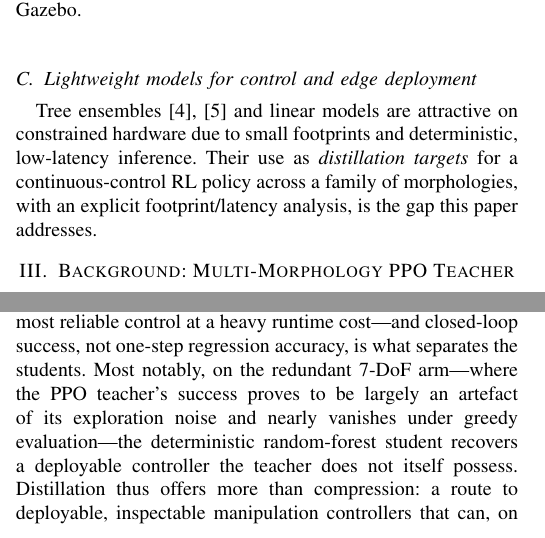
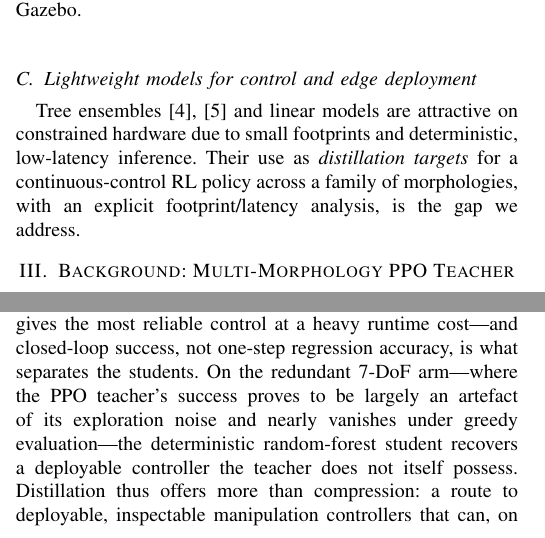
Before and after one commit to 2-Satyam-Singh/RL-for-Robotic-Arm, a LaTeX paper (Research-Paper/paper.tex): two parts of the columns of pages 2 and 7 of 8, joined at a grey line, cut so that both start at the same text. Compiled offline with pdfLaTeX; a missing font is replaced by an installed copy or a similar font; a LaTeX package or settings file that is missing is left out.

Commit message:
polish: remove hedging and self-referential AI phrases from paper.tex
- "is the gap this paper addresses" → "is the gap we address"
- Drop "Most notably," (AI-typical filler) from conclusion paragraph

```diff
--- a/Research-Paper/paper.tex
+++ b/Research-Paper/paper.tex
@@ -175,7 +175,7 @@ Tree ensembles \cite{breiman, xgboost} and linear models are attractive on
 constrained hardware due to small footprints and deterministic, low-latency
 inference. Their use as \emph{distillation targets} for a continuous-control RL
 policy across a family of morphologies, with an explicit footprint/latency
-analysis, is the gap this paper addresses.
+analysis, is the gap we address.
 
 %==============================================================================
 \section{Background: Multi-Morphology PPO Teacher}
@@ -768,7 +768,7 @@ controllers across 3--7~DoF arms. Footprint and latency reveal a clear
 trade-off: the linear student is dramatically smaller and faster than the neural
 teacher, while the random forest gives the most reliable control at a heavy
 runtime cost---and closed-loop success, not one-step regression accuracy, is what
-separates the students. Most notably, on the redundant 7-DoF arm---where the PPO
+separates the students. On the redundant 7-DoF arm---where the PPO
 teacher's success proves to be largely an artefact of its exploration noise and
 nearly vanishes under greedy evaluation---the deterministic random-forest student
 recovers a deployable controller the teacher does not itself possess. Distillation
```
